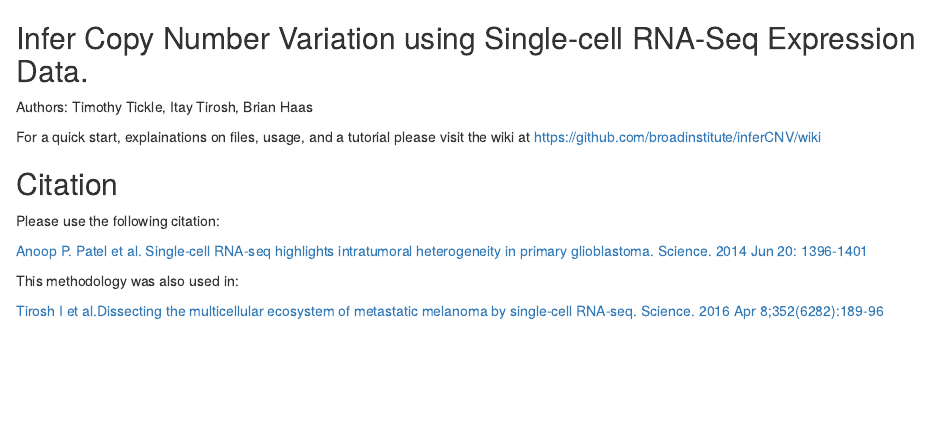
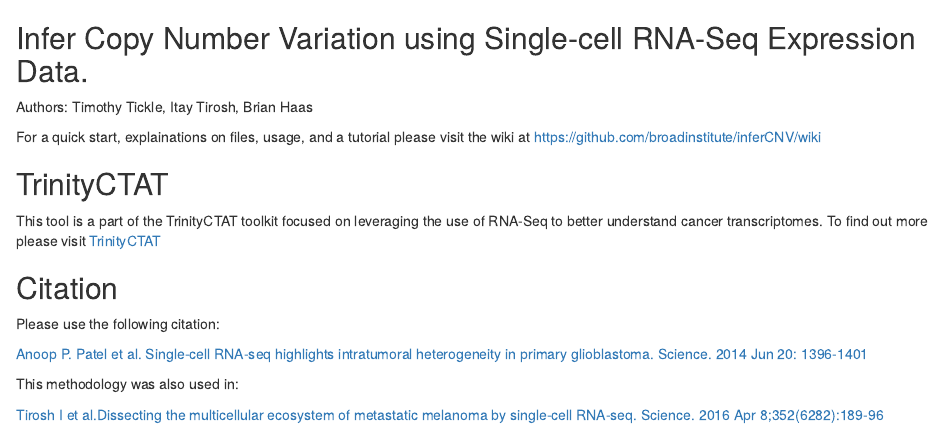
Before and after one commit to yintz/infercnv, an R Markdown document (vignettes/inferCNV.Rmd): the page in a window 1100 px wide, from its top. Rendered offline with R 4.5, knitr and Pandoc, with nearby package versions; badge pictures from the web are left out.

Commit message:
Update inferCNV.Rmd
Former-commit-id: 3d9852703eb0a9d0583f0506c6f892d183393fcb

```diff
--- a/vignettes/inferCNV.Rmd
+++ b/vignettes/inferCNV.Rmd
@@ -4,6 +4,9 @@
 Authors: Timothy Tickle, Itay Tirosh, Brian Haas
 
 For a quick start, explainations on files, usage, and a tutorial please visit the wiki at [https://github.com/broadinstitute/inferCNV/wiki](https://github.com/broadinstitute/inferCNV/wiki)
+
+## TrinityCTAT
+This tool is a part of the TrinityCTAT toolkit focused on leveraging the use of RNA-Seq to better understand cancer transcriptomes. To find out more please visit [TrinityCTAT](https://github.com/NCIP/Trinity_CTAT/wiki)
 
 ## Citation
 Please use the following citation:
```
